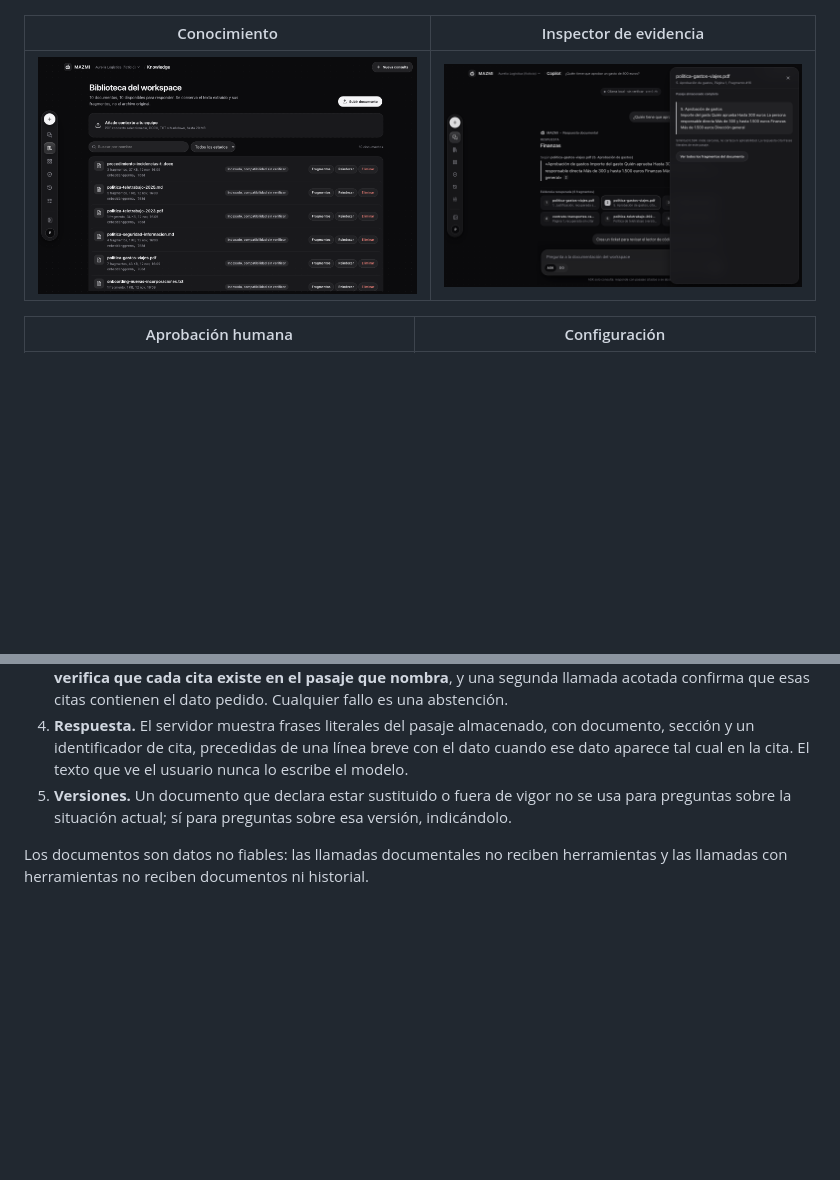
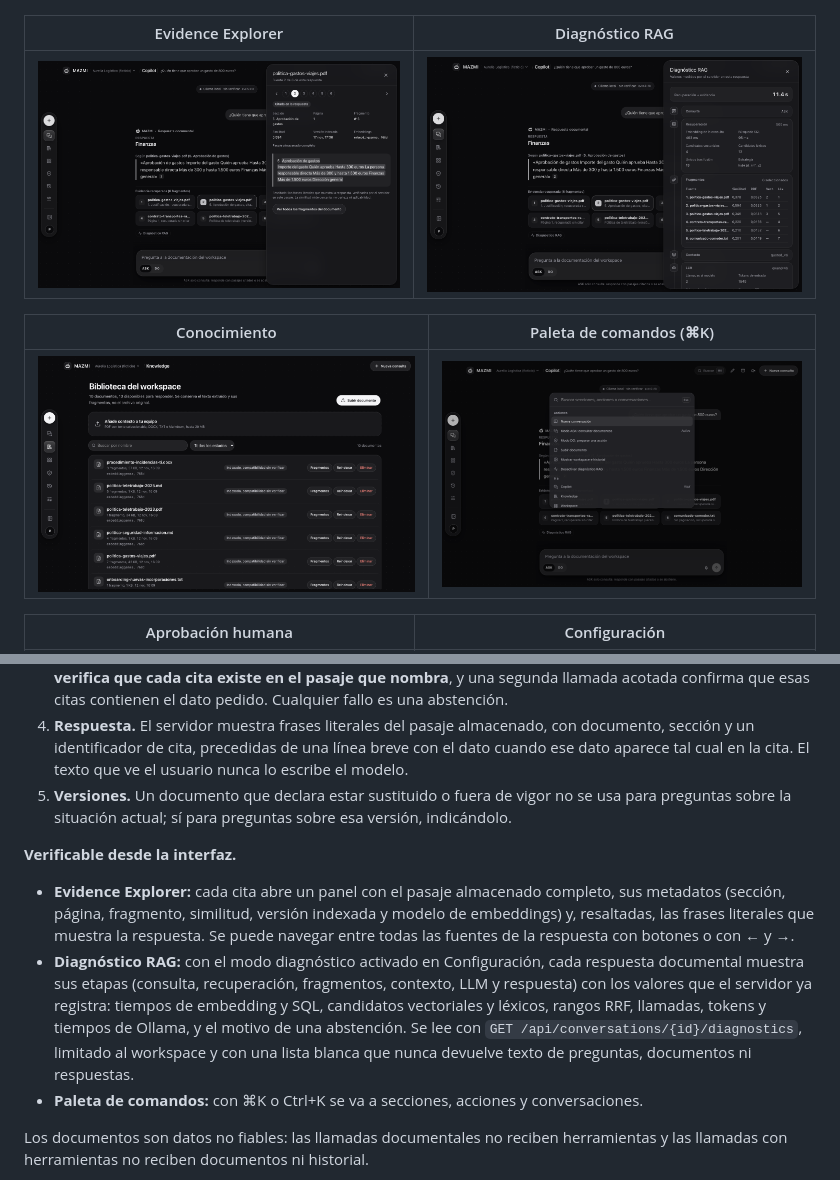
Before and after one commit to LucaMZM/mazmi-ops-copilot, a Markdown page: README.md, 2 parts joined by grey strips. GitHub-like rendering; pictures changed too: docs/screenshots/command-palette.png (added), docs/screenshots/rag-inspector.png (added), docs/screenshots/source-inspector.png; blank space fills up the shorter version.

Commit message:
docs: Evidence Explorer, diagnóstico RAG y paleta en el README
Capturas reales con el modelo local: el explorador con la cita
resaltada, el diagnóstico con los valores medidos de esa respuesta y
la paleta ⌘K. El README explica qué muestra cada vista y el nuevo
endpoint de diagnóstico.

```diff
--- a/README.md
+++ b/README.md
@@ -16,9 +16,13 @@ Pila: Next.js 16 / React 19, FastAPI, PostgreSQL 17 con pgvector y Ollama (Qwen3
 |---|---|
 | ![Bienvenida con el robot de MAZMI y el compositor centrado](docs/screenshots/copilot-empty.png) | ![Panel abierto desde la barra lateral flotante](docs/screenshots/panel.png) |
 
-| Conocimiento | Inspector de evidencia |
+| Evidence Explorer | Diagnóstico RAG |
 |---|---|
-| ![Biblioteca de documentos](docs/screenshots/knowledge.png) | ![Pasaje almacenado tras una cita](docs/screenshots/source-inspector.png) |
+| ![Fuente citada con su frase literal resaltada y navegación entre fuentes](docs/screenshots/source-inspector.png) | ![Etapas del pipeline con métricas medidas por el servidor](docs/screenshots/rag-inspector.png) |
+
+| Conocimiento | Paleta de comandos (⌘K) |
+|---|---|
+| ![Biblioteca de documentos](docs/screenshots/knowledge.png) | ![Paleta para ir a secciones, acciones y conversaciones](docs/screenshots/command-palette.png) |
 
 | Aprobación humana | Configuración |
 |---|---|
@@ -33,6 +37,11 @@ Pila: Next.js 16 / React 19, FastAPI, PostgreSQL 17 con pgvector y Ollama (Qwen3
 3. **Evidencia verificada.** Guardas deterministas comprueban alcance, hechos pedidos, condiciones y contradicciones literales. Después, el modelo copia una cita literal por cada parte de la pregunta; **el servidor verifica que cada cita existe en el pasaje que nombra**, y una segunda llamada acotada confirma que esas citas contienen el dato pedido. Cualquier fallo es una abstención.
 4. **Respuesta.** El servidor muestra frases literales del pasaje almacenado, con documento, sección y un identificador de cita, precedidas de una línea breve con el dato cuando ese dato aparece tal cual en la cita. El texto que ve el usuario nunca lo escribe el modelo.
 5. **Versiones.** Un documento que declara estar sustituido o fuera de vigor no se usa para preguntas sobre la situación actual; sí para preguntas sobre esa versión, indicándolo.
+
+**Verificable desde la interfaz.**
+- **Evidence Explorer:** cada cita abre un panel con el pasaje almacenado completo, sus metadatos (sección, página, fragmento, similitud, versión indexada y modelo de embeddings) y, resaltadas, las frases literales que muestra la respuesta. Se puede navegar entre todas las fuentes de la respuesta con botones o con ← y →.
+- **Diagnóstico RAG:** con el modo diagnóstico activado en Configuración, cada respuesta documental muestra sus etapas (consulta, recuperación, fragmentos, contexto, LLM y respuesta) con los valores que el servidor ya registra: tiempos de embedding y SQL, candidatos vectoriales y léxicos, rangos RRF, llamadas, tokens y tiempos de Ollama, y el motivo de una abstención. Se lee con `GET /api/conversations/{id}/diagnostics`, limitado al workspace y con una lista blanca que nunca devuelve texto de preguntas, documentos ni respuestas.
+- **Paleta de comandos:** con ⌘K o Ctrl+K se va a secciones, acciones y conversaciones.
 
 Los documentos son datos no fiables: las llamadas documentales no reciben herramientas y las llamadas con herramientas no reciben documentos ni historial.
 
```
Also changed, not shown: docs/screenshots/README.md (+2 -0 lines).
